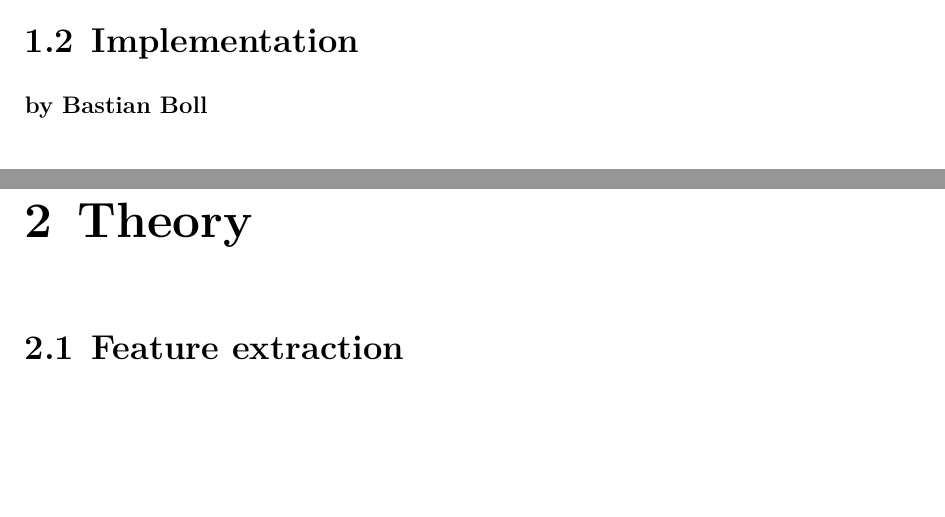
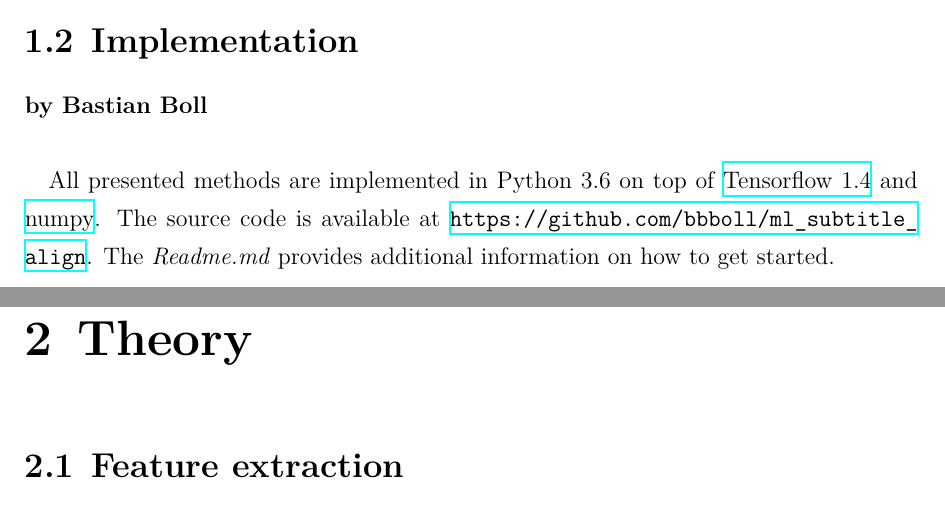
Before and after one commit to bbboll/ml_subtitle_align, a LaTeX document (doc/main.tex, which reads doc/intro.tex): two parts of pages 5 and 6 of 13, joined at a grey line, cut so that both start at the same text, the shorter picture padded with empty space. Compiled offline with XeLaTeX; an older LaTeX class or package is replaced by its successor.

Commit message:
getting started guide

```diff
--- a/doc/intro.tex
+++ b/doc/intro.tex
@@ -24,3 +24,5 @@ The dataset contains approximately 560 hours of high quality English spoken audi
 \section{Implementation}
 
 \textbf{by Bastian Boll} \\
+
+All presented methods are implemented in Python 3.6 on top of \href{https://www.tensorflow.org/}{Tensorflow 1.4} and \href{http://www.numpy.org/}{numpy}. The source code is available at \url{https://github.com/bbboll/ml_subtitle_align}. The \emph{Readme.md} provides additional information on how to get started.
```
Also changed, not shown: README.md.
